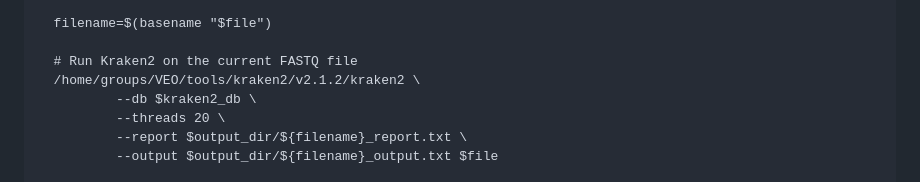
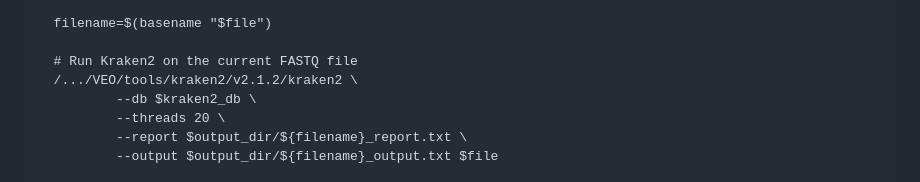
Before and after one commit to Jia-Xiu/coalescence_project, a Markdown page: 16S_analysis/README.md, the part around the change. Rendered like a GitHub page.

```diff
--- a/16S_analysis/README.md
+++ b/16S_analysis/README.md
@@ -67,7 +67,7 @@ for file in $input_dir/*.fastq; do
   filename=$(basename "$file")
 
   # Run Kraken2 on the current FASTQ file
-  /home/groups/VEO/tools/kraken2/v2.1.2/kraken2 \
+  /.../VEO/tools/kraken2/v2.1.2/kraken2 \
           --db $kraken2_db \
           --threads 20 \
           --report $output_dir/${filename}_report.txt \
```
